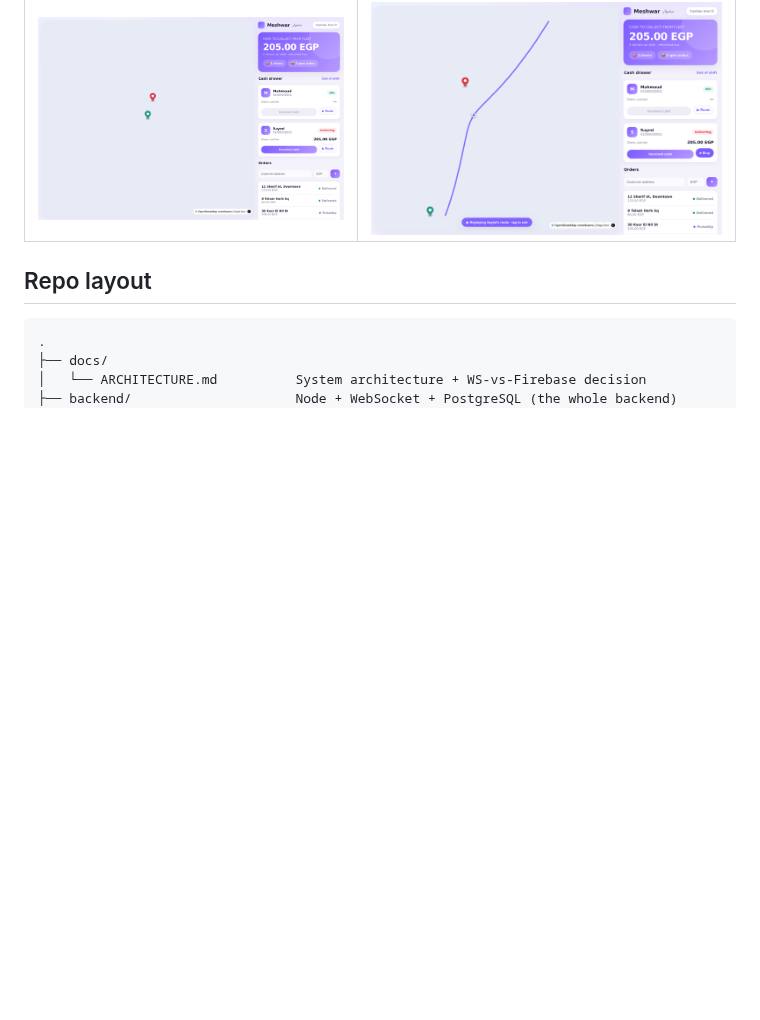
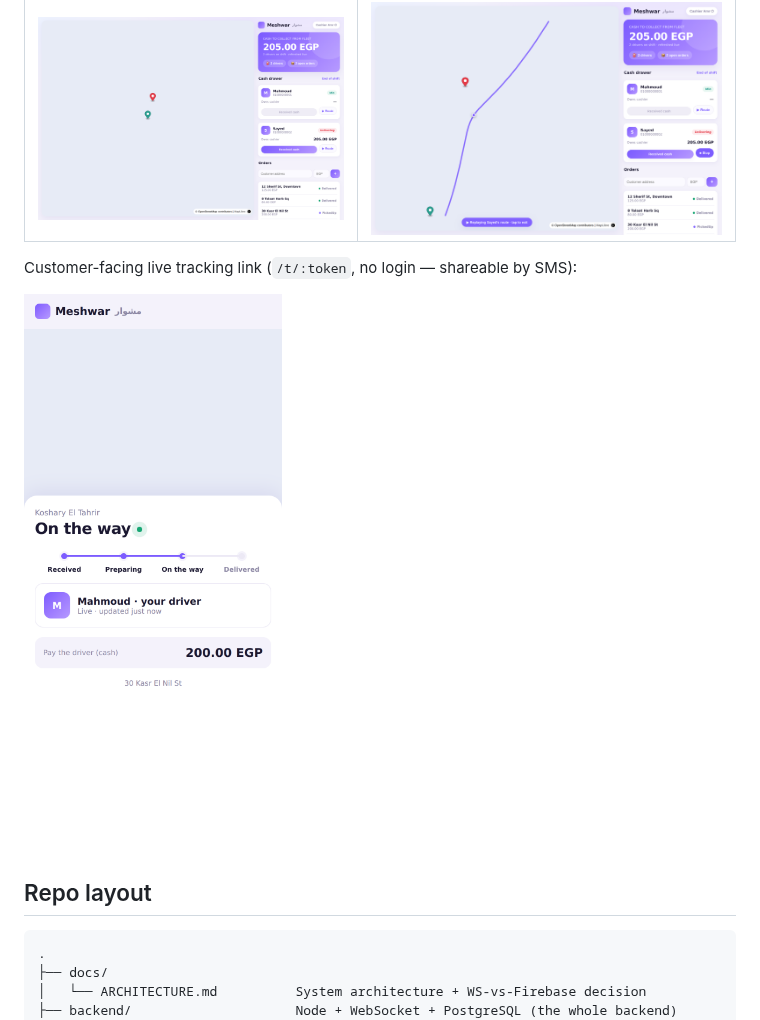
Before and after one commit to sobhyhesham00-ops/SYNQ-WFM-, a Markdown page: README.md, the part around the change. GitHub-like rendering; pictures changed too: docs/screenshots/customer-tracking.png (added); blank space fills up the shorter version.

```diff
--- a/README.md
+++ b/README.md
@@ -16,6 +16,10 @@ replay are driven by seeded backend data.
 | Live fleet + cash drawer | Route replay (from `location_logs`) |
 |---|---|
 | ![Dashboard](docs/screenshots/dashboard.png) | ![Route replay](docs/screenshots/route-replay.png) |
+
+Customer-facing live tracking link (`/t/:token`, no login — shareable by SMS):
+
+![Customer tracking](docs/screenshots/customer-tracking.png)
 
 ## Repo layout
 
```
Also changed, not shown: DEPLOY.md (added, +56 -0 lines), 15 other files.
